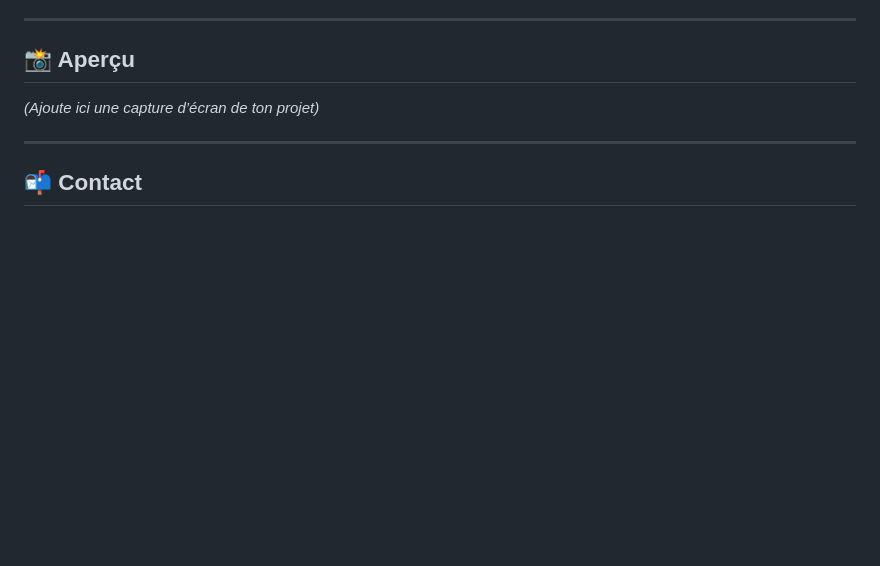
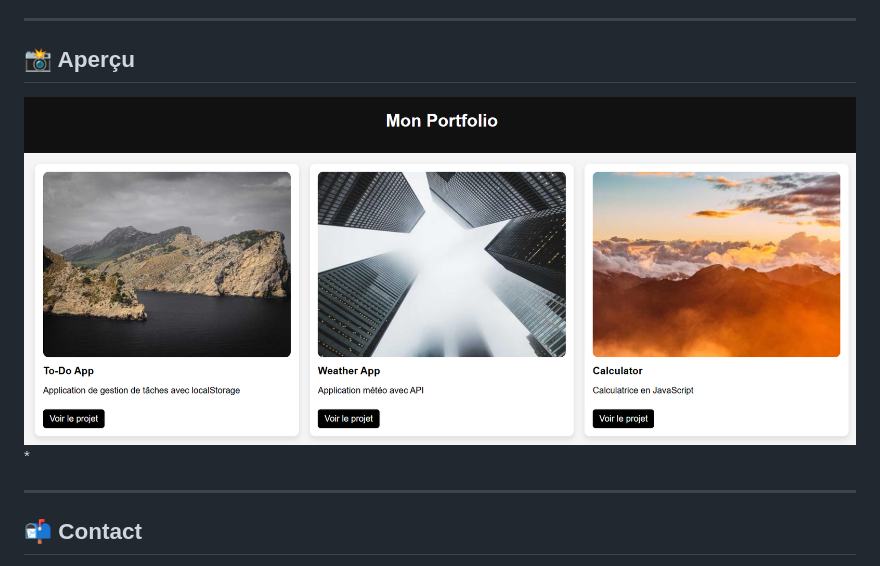
Before and after one commit to Florasika/Node-JS, a Markdown page: Portfolio_dynamique/Readme.md, the part around the change. Drawn GitHub-style; pictures changed too: Portfolio_dynamique/image.png (added); blank space fills up the shorter version.

Commit message:
images

```diff
--- a/Portfolio_dynamique/Readme.md
+++ b/Portfolio_dynamique/Readme.md
@@ -92,7 +92,7 @@ http://127.0.0.1:5500/
 
 ## 📸 Aperçu
 
-*(Ajoute ici une capture d’écran de ton projet)*
+![alt text](image.png)*
 
 ---
 
```
